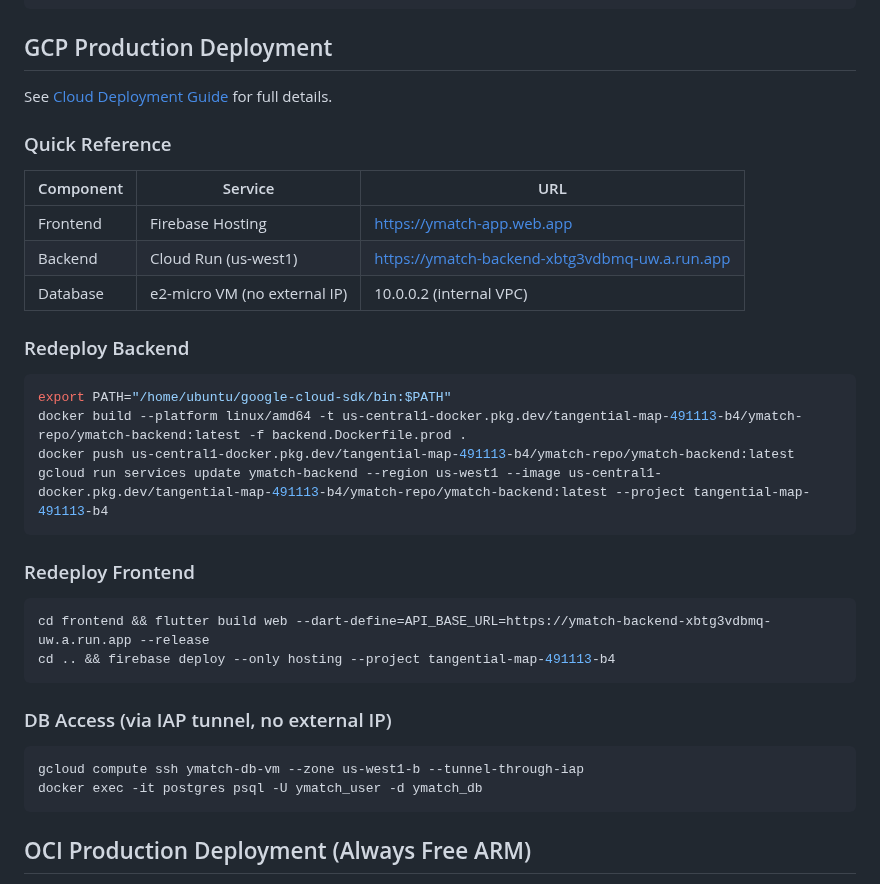
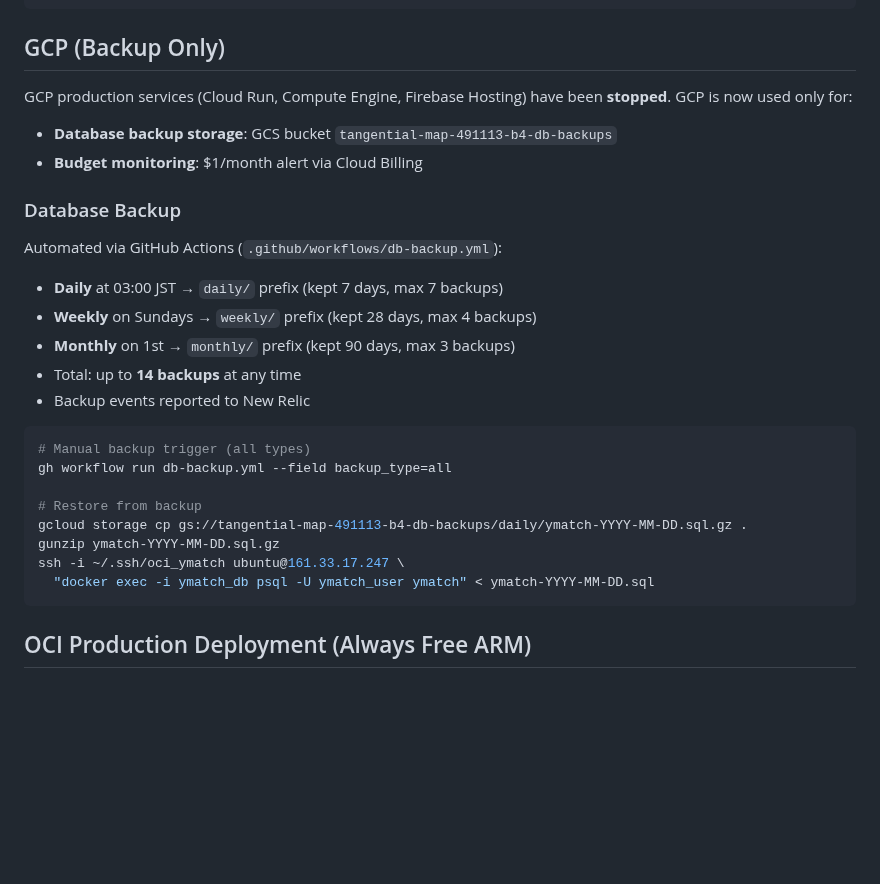
Before and after one commit to menonu/ymatch, a Markdown page: AGENTS.md, the part around the change. Rendered like a GitHub page; blank space fills up the shorter version.

Commit message:
docs: update AGENTS.md for GCP backup-only role
Replace GCP production deployment section with backup-only documentation.
Include backup schedule, restore instructions, and manual trigger command.

Co-authored-by: Copilot <223556219+Copilot@users.noreply.github.com>

````diff
--- a/AGENTS.md
+++ b/AGENTS.md
@@ -44,35 +44,30 @@ cd backend && cargo clippy -- -D warnings && cargo fmt -- --check
 cd frontend && flutter analyze
 ```
 
-## GCP Production Deployment
+## GCP (Backup Only)
 
-See [Cloud Deployment Guide](./docs/cloud_deployment.md) for full details.
+GCP production services (Cloud Run, Compute Engine, Firebase Hosting) have been **stopped**.
+GCP is now used only for:
+- **Database backup storage**: GCS bucket `tangential-map-491113-b4-db-backups`
+- **Budget monitoring**: $1/month alert via Cloud Billing
 
-### Quick Reference
-| Component | Service | URL |
-|-----------|---------|-----|
-| Frontend | Firebase Hosting | https://ymatch-app.web.app |
-| Backend | Cloud Run (us-west1) | https://ymatch-backend-xbtg3vdbmq-uw.a.run.app |
-| Database | e2-micro VM (no external IP) | 10.0.0.2 (internal VPC) |
+### Database Backup
+Automated via GitHub Actions (`.github/workflows/db-backup.yml`):
+- **Daily** at 03:00 JST → `daily/` prefix (kept 7 days, max 7 backups)
+- **Weekly** on Sundays → `weekly/` prefix (kept 28 days, max 4 backups)
+- **Monthly** on 1st → `monthly/` prefix (kept 90 days, max 3 backups)
+- Total: up to **14 backups** at any time
+- Backup events reported to New Relic
 
-### Redeploy Backend
 ```bash
-export PATH="/home/ubuntu/google-cloud-sdk/bin:$PATH"
-docker build --platform linux/amd64 -t us-central1-docker.pkg.dev/tangential-map-491113-b4/ymatch-repo/ymatch-backend:latest -f backend.Dockerfile.prod .
-docker push us-central1-docker.pkg.dev/tangential-map-491113-b4/ymatch-repo/ymatch-backend:latest
-gcloud run services update ymatch-backend --region us-west1 --image us-central1-docker.pkg.dev/tangential-map-491113-b4/ymatch-repo/ymatch-backend:latest --project tangential-map-491113-b4
-```
+# Manual backup trigger (all types)
+gh workflow run db-backup.yml --field backup_type=all
 
-### Redeploy Frontend
-```bash
-cd frontend && flutter build web --dart-define=API_BASE_URL=https://ymatch-backend-xbtg3vdbmq-uw.a.run.app --release
-cd .. && firebase deploy --only hosting --project tangential-map-491113-b4
-```
-
-### DB Access (via IAP tunnel, no external IP)
-```bash
-gcloud compute ssh ymatch-db-vm --zone us-west1-b --tunnel-through-iap
-docker exec -it postgres psql -U ymatch_user -d ymatch_db
+# Restore from backup
+gcloud storage cp gs://tangential-map-491113-b4-db-backups/daily/ymatch-YYYY-MM-DD.sql.gz .
+gunzip ymatch-YYYY-MM-DD.sql.gz
+ssh -i ~/.ssh/oci_ymatch ubuntu@161.33.17.247 \
+  "docker exec -i ymatch_db psql -U ymatch_user ymatch" < ymatch-YYYY-MM-DD.sql
 ```
 
 ## OCI Production Deployment (Always Free ARM)
````
